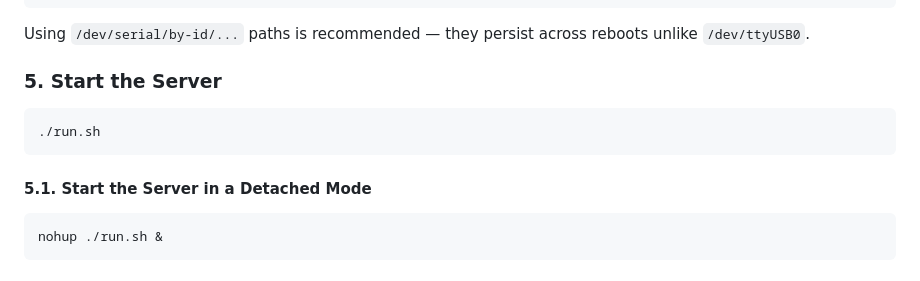
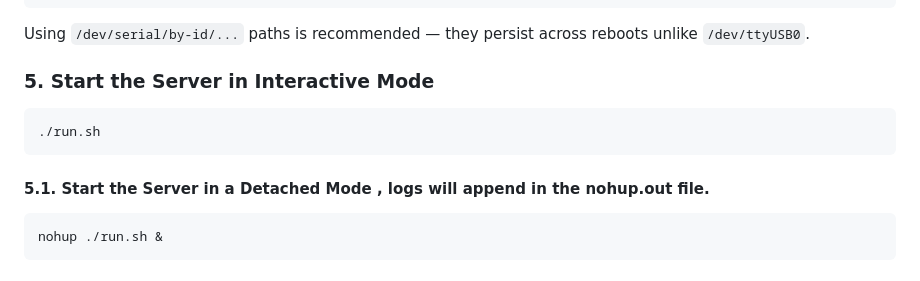
Before and after one commit to VU3ESV/spe-remote, a Markdown page: README.md, the part around the change. GitHub-like rendering.

Commit message:
Updated about the log file when running in detached mode.

````diff
--- a/README.md
+++ b/README.md
@@ -94,13 +94,12 @@ dmesg | grep ttyUSB
 
 Using `/dev/serial/by-id/...` paths is recommended — they persist across reboots unlike `/dev/ttyUSB0`.
 
-### 5. Start the Server
+### 5. Start the Server in Interactive Mode
 
 ```bash
 ./run.sh
 ```
-#### 5.1. Start the Server in a Detached Mode
-
+#### 5.1. Start the Server in a Detached Mode , logs will append in the nohup.out file.
 ```bash
 nohup ./run.sh &
 ```
````
